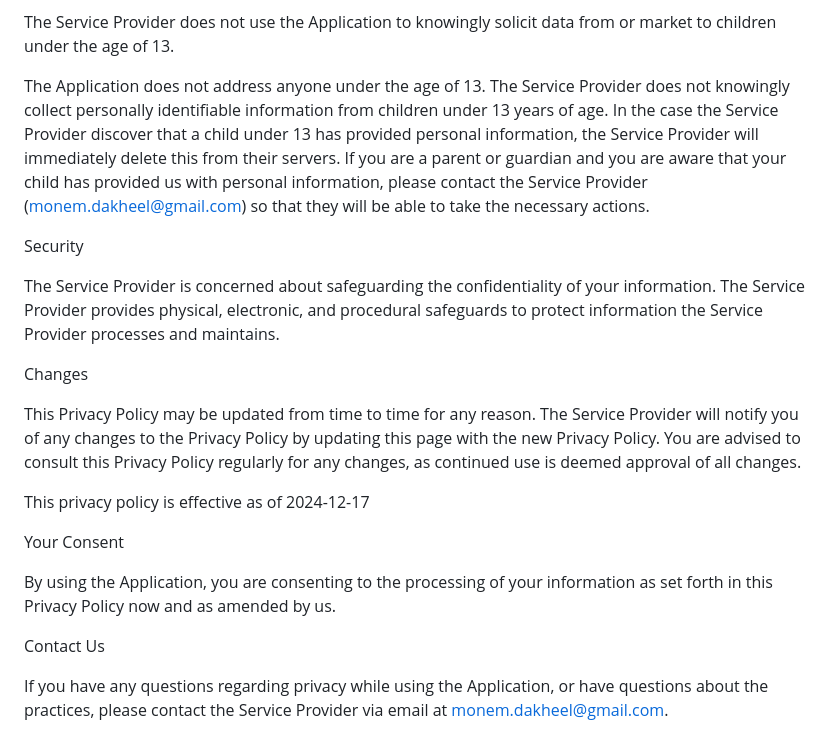
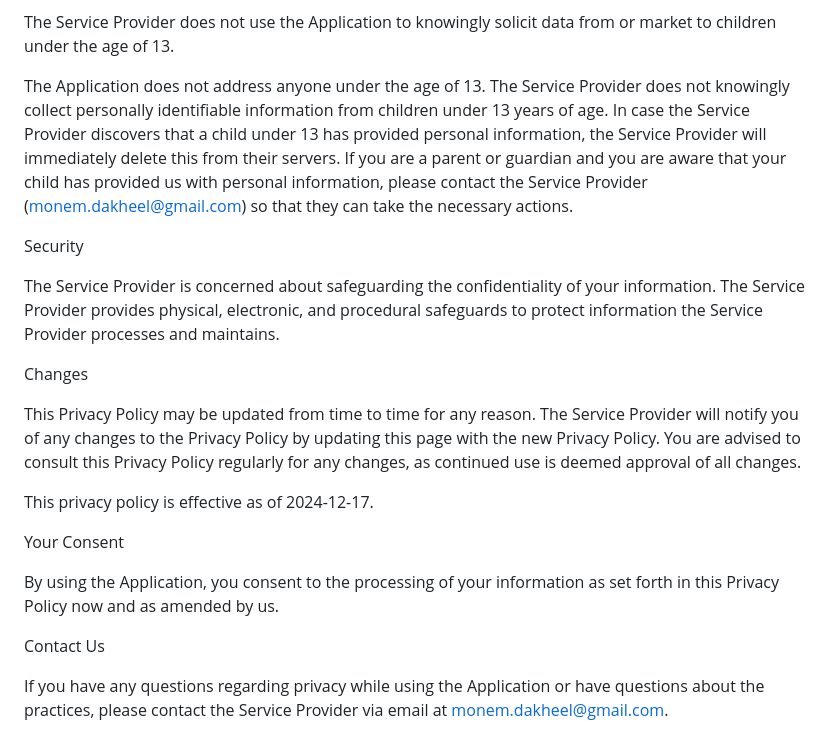
Before and after one commit to men3malgmatti/Myora, a Markdown page: privacy-policy.md, the part around the change printed below. Rendered like a GitHub page.

```diff
--- a/privacy-policy.md
+++ b/privacy-policy.md
@@ -48,7 +68,7 @@ Children
 
 The Service Provider does not use the Application to knowingly solicit data from or market to children under the age of 13.
 
-The Application does not address anyone under the age of 13. The Service Provider does not knowingly collect personally identifiable information from children under 13 years of age. In the case the Service Provider discover that a child under 13 has provided personal information, the Service Provider will immediately delete this from their servers. If you are a parent or guardian and you are aware that your child has provided us with personal information, please contact the Service Provider (monem.dakheel@gmail.com) so that they will be able to take the necessary actions.
+The Application does not address anyone under the age of 13. The Service Provider does not knowingly collect personally identifiable information from children under 13 years of age. In case the Service Provider discovers that a child under 13 has provided personal information, the Service Provider will immediately delete this from their servers. If you are a parent or guardian and you are aware that your child has provided us with personal information, please contact the Service Provider (monem.dakheel@gmail.com) so that they can take the necessary actions.
 
 Security
 
@@ -58,12 +78,12 @@ Changes
 
 This Privacy Policy may be updated from time to time for any reason. The Service Provider will notify you of any changes to the Privacy Policy by updating this page with the new Privacy Policy. You are advised to consult this Privacy Policy regularly for any changes, as continued use is deemed approval of all changes.
 
-This privacy policy is effective as of 2024-12-17
+This privacy policy is effective as of 2024-12-17.
 
 Your Consent
 
-By using the Application, you are consenting to the processing of your information as set forth in this Privacy Policy now and as amended by us.
+By using the Application, you consent to the processing of your information as set forth in this Privacy Policy now and as amended by us.
 
 Contact Us
 
-If you have any questions regarding privacy while using the Application, or have questions about the practices, please contact the Service Provider via email at monem.dakheel@gmail.com.
+If you have any questions regarding privacy while using the Application or have questions about the practices, please contact the Service Provider via email at monem.dakheel@gmail.com.
```
Also changed, not shown: other parts of privacy-policy.md (+26 -6 lines).
